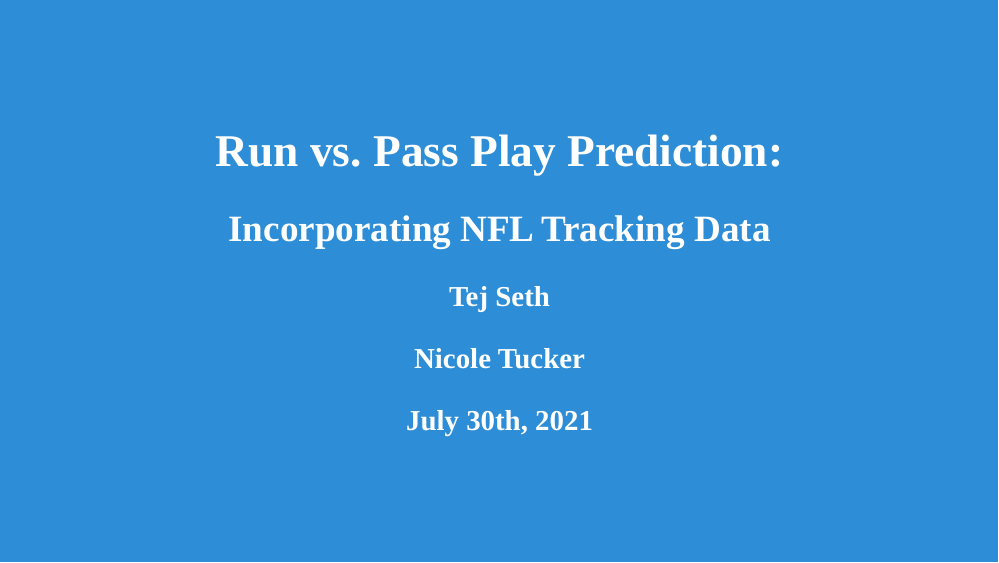
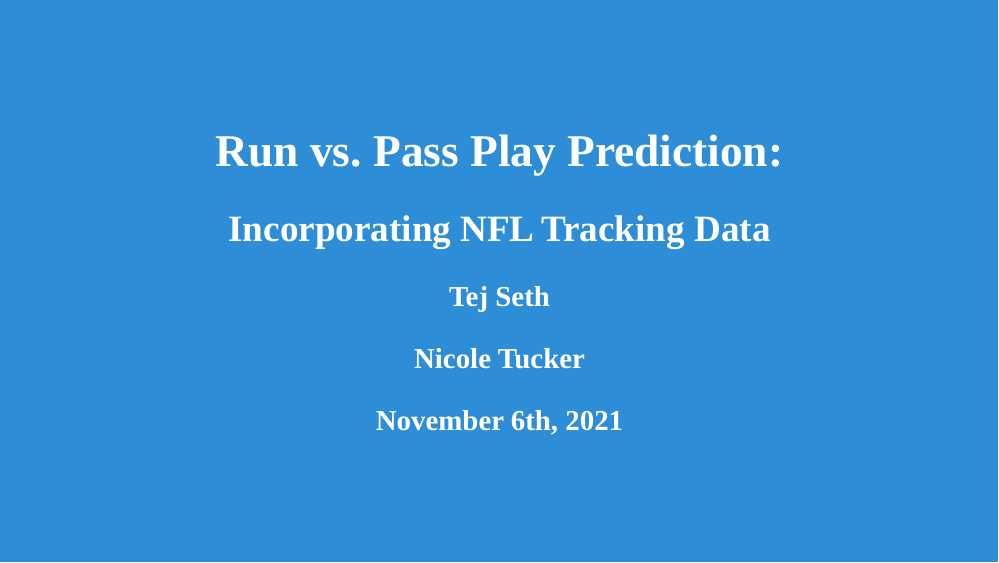
Before and after one commit to eryn184/CMSACamp_NFL, an R Markdown document (NFL-Slides.Rmd): page 1 of 24. The pictures show the slides in the output file NFL-Slides.html that the author committed with the source; the slides are laid out offline by our stand-in for remark.js, each with all of its steps uncovered, in fonts that may differ from those the slides ask for, and without slide numbers, shadows or browser add-ons.

Commit message:
Date Update

```diff
--- a/NFL-Slides.Rmd
+++ b/NFL-Slides.Rmd
@@ -4,7 +4,7 @@
 author:
   - "Tej Seth"
   - "Nicole Tucker"
-date: 'July 30th, 2021'
+date: 'November 6th, 2021'
 output:
   xaringan::moon_reader:
     css: xaringan-themer.css
```
Also changed, not shown: NFL-Slides.html.
